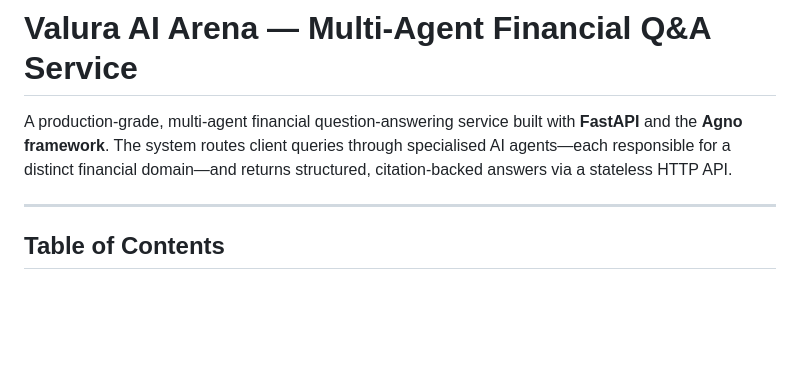
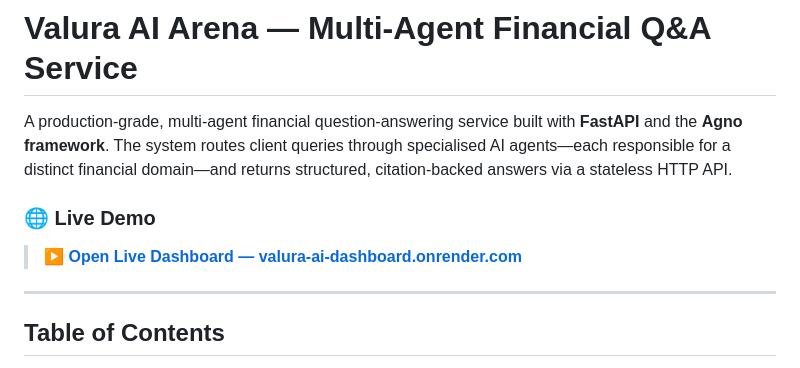
Before and after one commit to AyushYele25/Valura_AI, a Markdown page: README.md, the part around the change. GitHub-like rendering; blank space fills up the shorter version.

Commit message:
Add live deployment link to README

```diff
--- a/README.md
+++ b/README.md
@@ -1,6 +1,10 @@
 # Valura AI Arena — Multi-Agent Financial Q&A Service
 
 A production-grade, multi-agent financial question-answering service built with **FastAPI** and the **Agno framework**. The system routes client queries through specialised AI agents—each responsible for a distinct financial domain—and returns structured, citation-backed answers via a stateless HTTP API.
+
+### 🌐 Live Demo
+
+> **[▶ Open Live Dashboard — valura-ai-dashboard.onrender.com](https://valura-ai-dashboard.onrender.com)**
 
 ---
 
```
